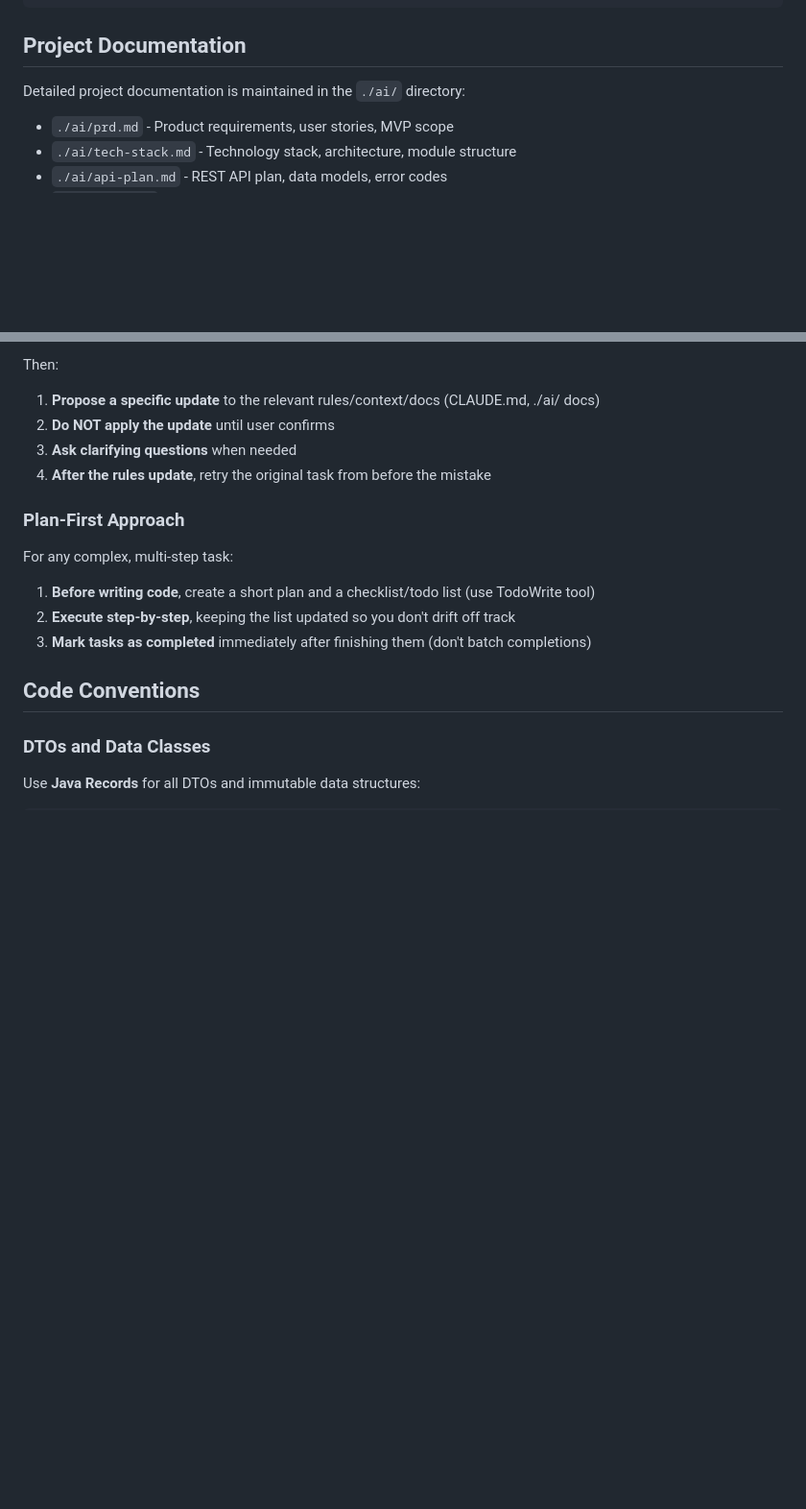
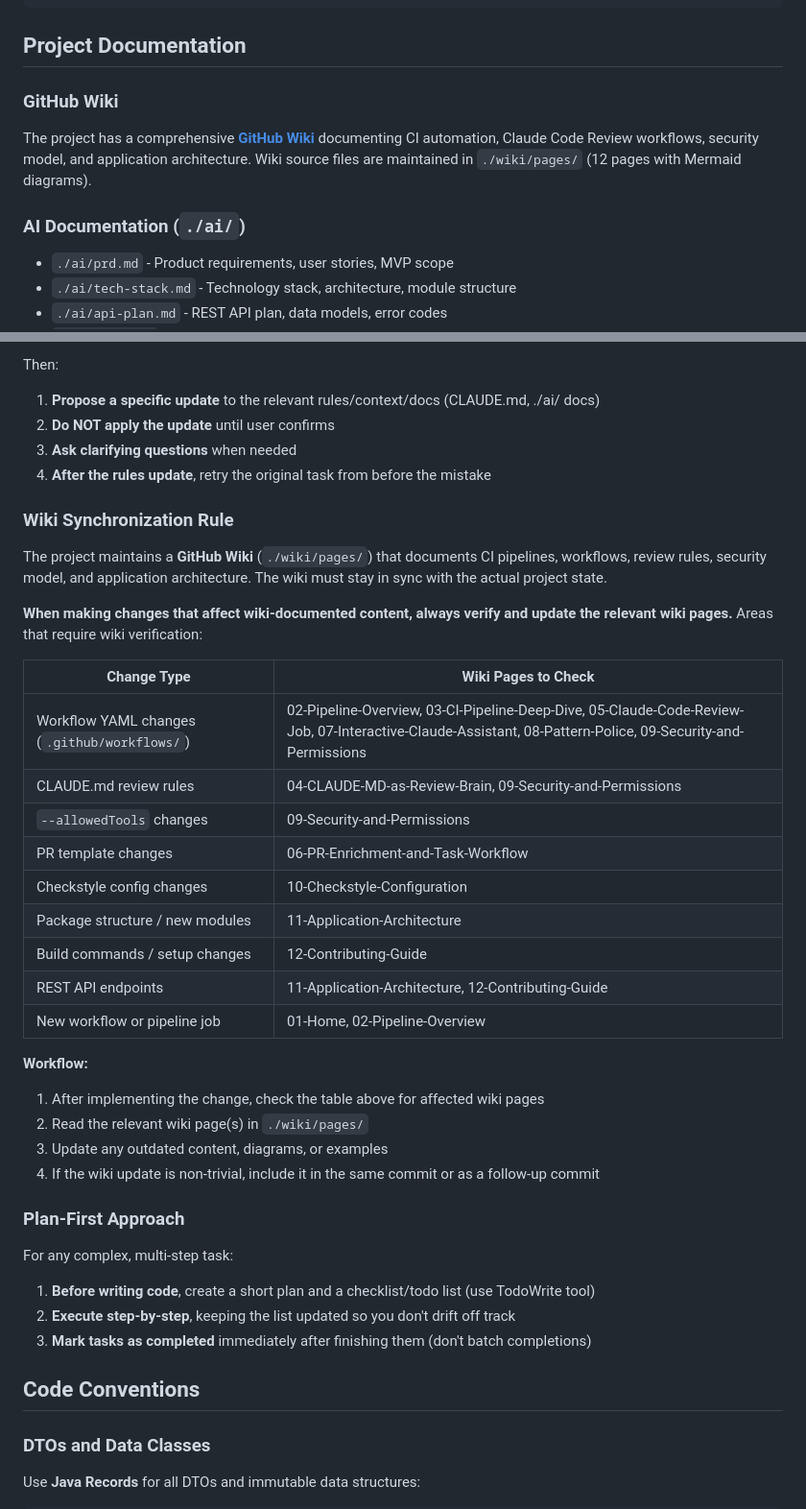
Before and after one commit to kojder/bill-manager-actions, a Markdown page: CLAUDE.md, 2 parts joined by grey strips. Shown at 96% size. GitHub-like rendering; blank space fills up the shorter version.

Commit message:
docs: add wiki references to README and CLAUDE.md
Add GitHub Wiki section to README documentation and CLAUDE.md project
docs. Add Wiki Synchronization Rule to CLAUDE.md that maps change types
to wiki pages requiring verification, ensuring wiki stays in sync with
the actual project state.

```diff
--- a/CLAUDE.md
+++ b/CLAUDE.md
@@ -35,7 +35,11 @@ This file provides guidance to Claude Code (claude.ai/code) when working with co
 
 ## Project Documentation
 
-Detailed project documentation is maintained in the `./ai/` directory:
+### GitHub Wiki
+
+The project has a comprehensive **[GitHub Wiki](https://github.com/kojder/bill-manager-actions/wiki)** documenting CI automation, Claude Code Review workflows, security model, and application architecture. Wiki source files are maintained in `./wiki/pages/` (12 pages with Mermaid diagrams).
+
+### AI Documentation (`./ai/`)
 
 - `./ai/prd.md` - Product requirements, user stories, MVP scope
 - `./ai/tech-stack.md` - Technology stack, architecture, module structure
@@ -97,6 +101,30 @@ Then:
 2. **Do NOT apply the update** until user confirms
 3. **Ask clarifying questions** when needed
 4. **After the rules update**, retry the original task from before the mistake
+
+### Wiki Synchronization Rule
+
+The project maintains a **GitHub Wiki** (`./wiki/pages/`) that documents CI pipelines, workflows, review rules, security model, and application architecture. The wiki must stay in sync with the actual project state.
+
+**When making changes that affect wiki-documented content, always verify and update the relevant wiki pages.** Areas that require wiki verification:
+
+| Change Type | Wiki Pages to Check |
+|-------------|---------------------|
+| Workflow YAML changes (`.github/workflows/`) | 02-Pipeline-Overview, 03-CI-Pipeline-Deep-Dive, 05-Claude-Code-Review-Job, 07-Interactive-Claude-Assistant, 08-Pattern-Police, 09-Security-and-Permissions |
+| CLAUDE.md review rules | 04-CLAUDE-MD-as-Review-Brain, 09-Security-and-Permissions |
+| `--allowedTools` changes | 09-Security-and-Permissions |
+| PR template changes | 06-PR-Enrichment-and-Task-Workflow |
+| Checkstyle config changes | 10-Checkstyle-Configuration |
+| Package structure / new modules | 11-Application-Architecture |
+| Build commands / setup changes | 12-Contributing-Guide |
+| REST API endpoints | 11-Application-Architecture, 12-Contributing-Guide |
+| New workflow or pipeline job | 01-Home, 02-Pipeline-Overview |
+
+**Workflow:**
+1. After implementing the change, check the table above for affected wiki pages
+2. Read the relevant wiki page(s) in `./wiki/pages/`
+3. Update any outdated content, diagrams, or examples
+4. If the wiki update is non-trivial, include it in the same commit or as a follow-up commit
 
 ### Plan-First Approach
 
```
Also changed, not shown: README.md (+16 -0 lines).
